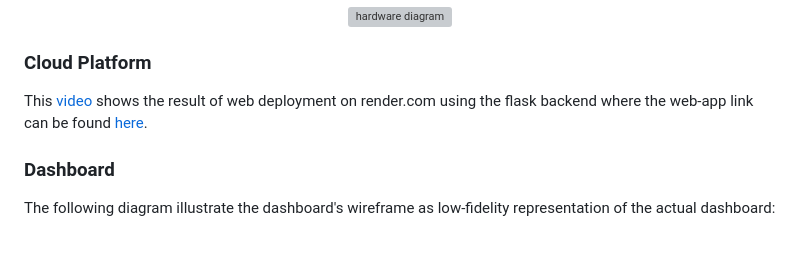
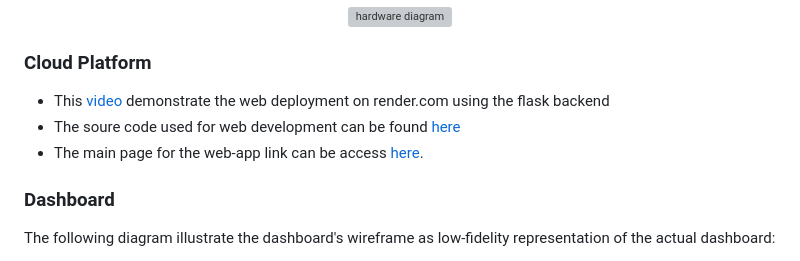
Before and after one commit to ziyadanas/IoT-Agriculture-Monitoring-System, a Markdown page: README.md, the part around the change. Drawn GitHub-style; grey boxes are pictures that could not be loaded.

```diff
--- a/README.md
+++ b/README.md
@@ -77,7 +77,9 @@ A simple IoT project for Software Engineering course (SKEL413) on a Agriculture
 
 ### Cloud Platform
 
-This [video](https://youtu.be/_i5_W27mgAI) shows the result of  web deployment on render.com using the flask backend where the web-app link can be found [here](https://agriculture-iot.onrender.com/).
+- This [video](https://youtu.be/_i5_W27mgAI) demonstrate the web deployment on render.com using the flask backend
+- The soure code used for web development can be found [here](https://github.com/SolaireAstora125/IoT-Project/blob/main/app.py)
+- The main page for the web-app link can be access [here](https://agriculture-iot.onrender.com/).
 
 
 ### Dashboard
```
